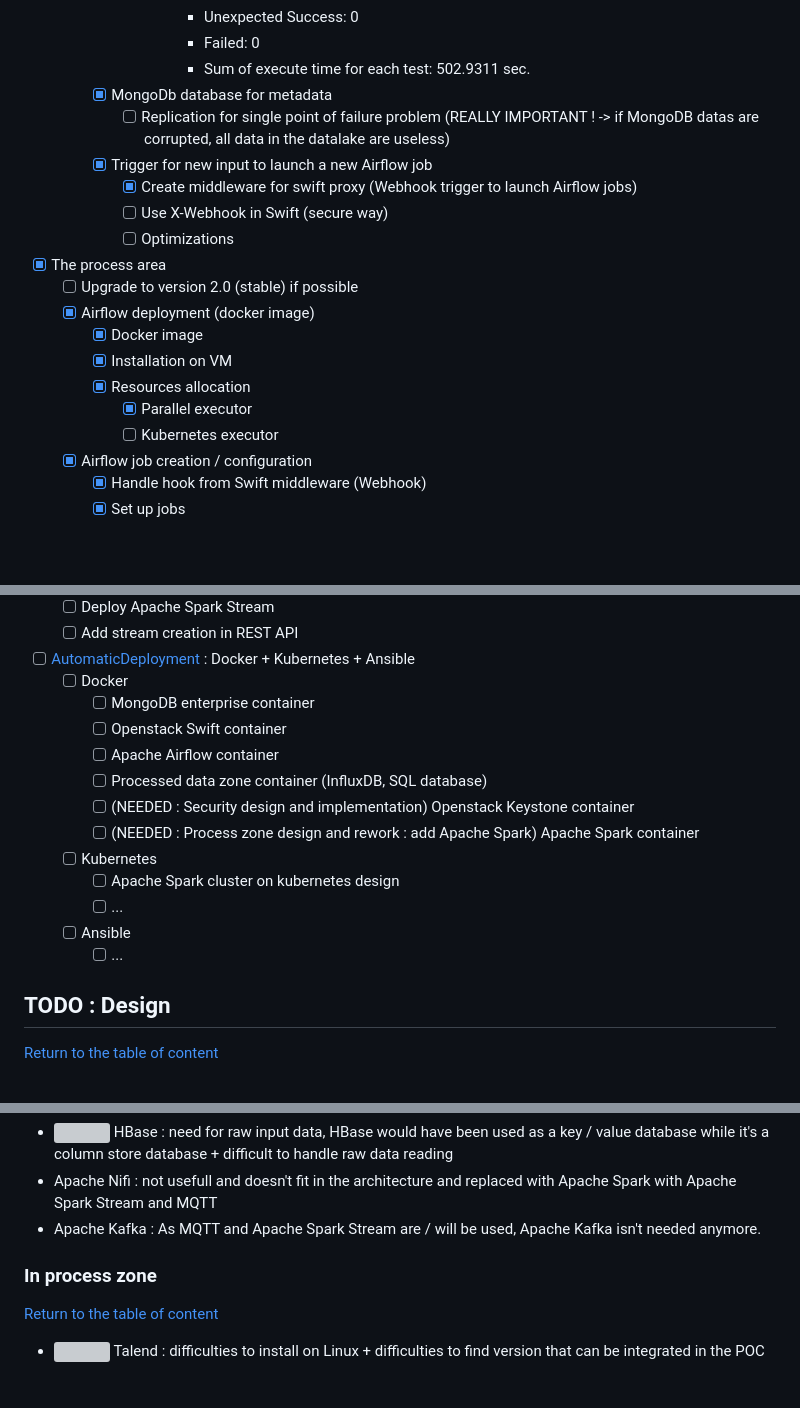
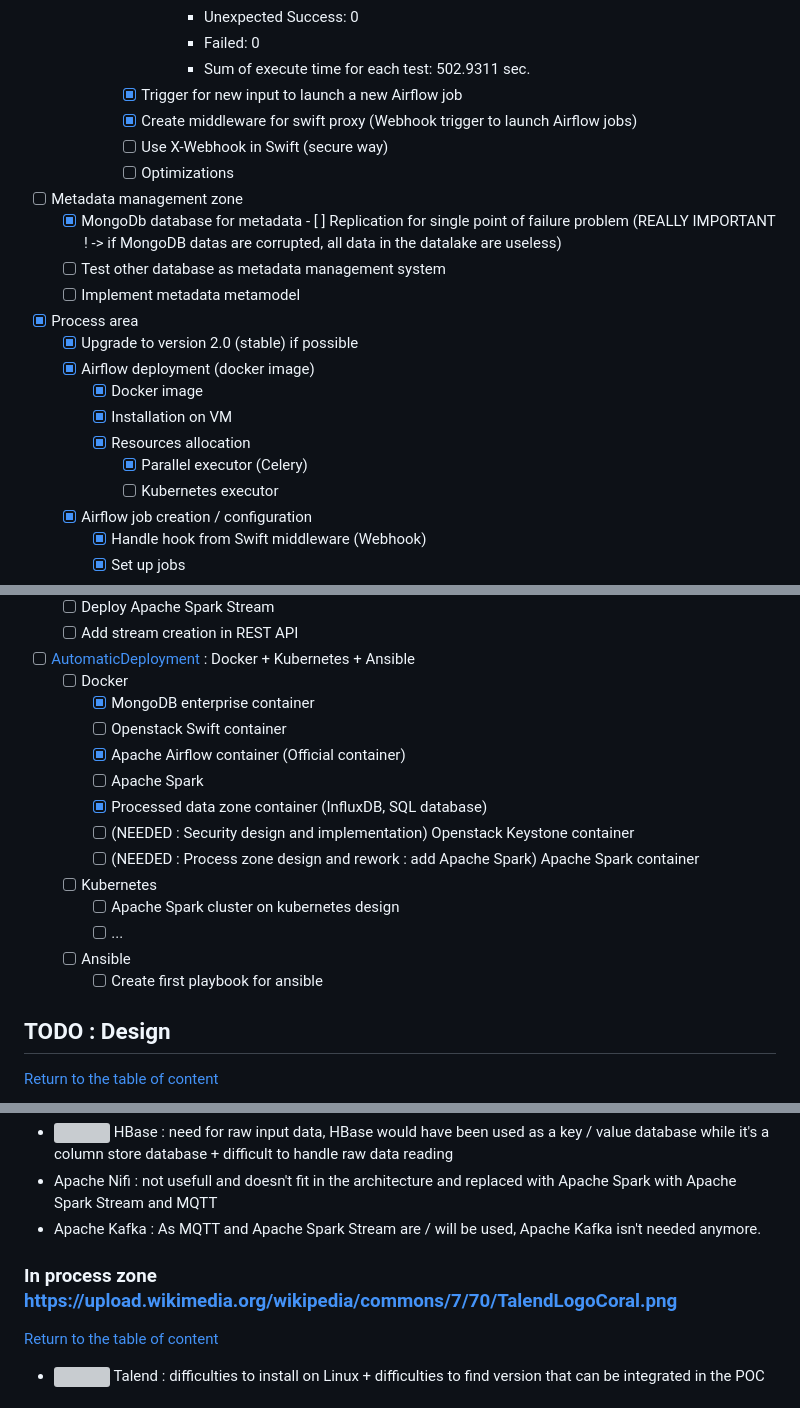
Before and after one commit to vincentnam/docker_datalake, a Markdown page: README.md, 3 parts joined by grey strips. Drawn GitHub-style; blank space fills up the shorter version; grey boxes are pictures that could not be loaded.

```diff
--- a/README.md
+++ b/README.md
@@ -1068,19 +1084,22 @@ TODO : Update TODO list
                     - Unexpected Success: 0
                     - Failed: 0
                     - Sum of execute time for each test: 502.9311 sec.
-        - [x] MongoDb database for metadata
-            - [ ] Replication for single point of failure problem (REALLY IMPORTANT ! -> if MongoDB datas are corrupted, all data in the datalake are useless)
-        - [x] Trigger for new input to launch a new Airflow job
+            - [x] Trigger for new input to launch a new Airflow job
             - [x] Create middleware for swift proxy (Webhook trigger to launch Airflow jobs)
             - [ ] Use X-Webhook in Swift (secure way)
             - [ ] Optimizations
-- [x]  The process area
-    - [ ] Upgrade to version 2.0 (stable) if possible
+- [ ] Metadata management zone
+     - [x] MongoDb database for metadata
+            - [ ] Replication for single point of failure problem (REALLY IMPORTANT ! -> if MongoDB datas are corrupted, all data in the datalake are useless)
+     - [ ] Test other database as metadata management system
+     - [ ] Implement metadata metamodel
+- [x] Process area
+    - [x] Upgrade to version 2.0 (stable) if possible
     - [x] Airflow deployment (docker image)
         - [x] Docker image
         - [x] Installation on VM
         - [x] Resources allocation
-            - [x] Parallel executor
+            - [x] Parallel executor (Celery)
             - [ ] Kubernetes executor
     - [x] Airflow job creation / configuration
         - [x] Handle hook from Swift middleware (Webhook)
@@ -1134,17 +1153,18 @@ TODO : Update TODO list
     - [ ] Add stream creation in REST API
 - [ ] [AutomaticDeployment](#TODO:AutomaticDeployment) : Docker + Kubernetes + Ansible
     - [ ] Docker
-        - [ ] MongoDB enterprise container
+        - [x] MongoDB enterprise container
         - [ ] Openstack Swift container
-        - [ ] Apache Airflow container
-        - [ ] Processed data zone container (InfluxDB, SQL database)
+        - [x] Apache Airflow container (Official container)
+        - [ ] Apache Spark
+        - [x] Processed data zone container (InfluxDB, SQL database)
         - [ ] (NEEDED : Security design and implementation) Openstack Keystone container
         - [ ] (NEEDED : Process zone design and rework : add Apache Spark) Apache Spark container
     - [ ] Kubernetes
         - [ ] Apache Spark cluster on kubernetes design
         - [ ] ...
     - [ ] Ansible
-        - [ ] ...
+        - [ ] Create first playbook for ansible
 
 ## TODO : Design <a name="TODOImplementation"></a>
 [Return to the table of content](#Tableofcontent)
@@ -1209,7 +1229,7 @@ Dont name your task the same name of the callable (python function) : it will le
 - Apache Nifi : not usefull and doesn't fit in the architecture and replaced with Apache Spark with Apache Spark Stream and MQTT
 - Apache Kafka : As MQTT and Apache Spark Stream are / will be used, Apache Kafka isn't needed anymore.
 
-### In process zone <a name="Inprocesszone"></a>
+### In process zone <a name="Inprocesszone"></a>https://upload.wikimedia.org/wikipedia/commons/7/70/TalendLogoCoral.png
 [Return to the table of content](#Tableofcontent)
 
 - <img src="https://upload.wikimedia.org/wikipedia/commons/7/70/TalendLogoCoral.png" height="42"> Talend : difficulties to install on Linux + difficulties to find version that can be integrated in the POC
```
Also changed, not shown: other parts of README.md (+28 -8 lines), git_image/Modis-logo.png (added), git_image/functionnal_architecture.png (added).
